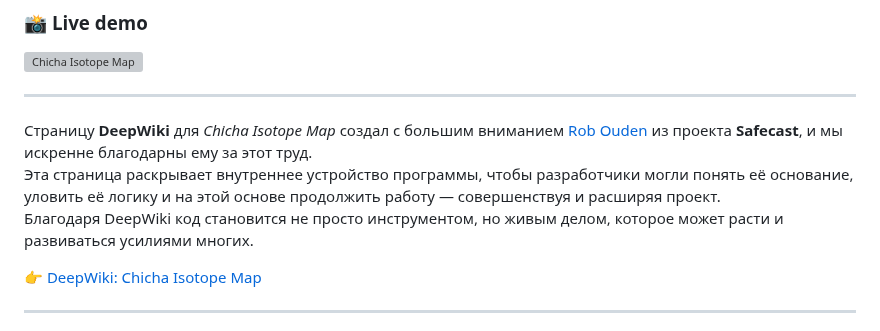
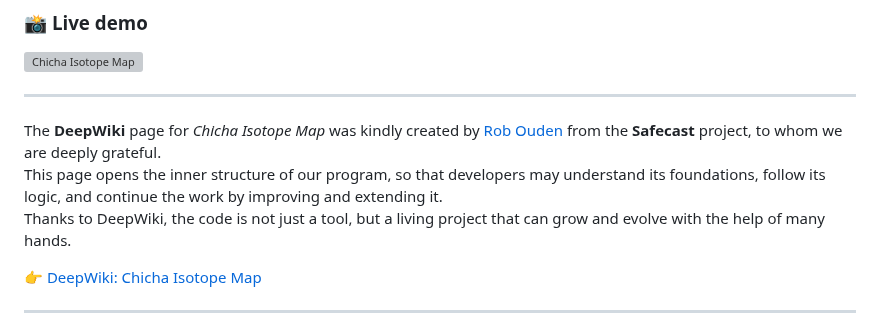
Before and after one commit to matveynator/chicha-isotope-map, a Markdown page: README.md, the part around the change. Rendered like a GitHub page; grey boxes are pictures that could not be loaded.

```diff
--- a/README.md
+++ b/README.md
@@ -14,9 +14,9 @@
 
 ---
 
-Страницу **DeepWiki** для *Chicha Isotope Map* создал с большим вниманием [Rob Ouden](https://github.com/robouden) из проекта **Safecast**, и мы искренне благодарны ему за этот труд.
-Эта страница раскрывает внутреннее устройство программы, чтобы разработчики могли понять её основание, уловить её логику и на этой основе продолжить работу — совершенствуя и расширяя проект.
-Благодаря DeepWiki код становится не просто инструментом, но живым делом, которое может расти и развиваться усилиями многих.
+The **DeepWiki** page for *Chicha Isotope Map* was kindly created by [Rob Ouden](https://github.com/robouden) from the **Safecast** project, to whom we are deeply grateful.
+This page opens the inner structure of our program, so that developers may understand its foundations, follow its logic, and continue the work by improving and extending it.
+Thanks to DeepWiki, the code is not just a tool, but a living project that can grow and evolve with the help of many hands.
 
 👉 [DeepWiki: Chicha Isotope Map](https://deepwiki.com/matveynator/chicha-isotope-map)
 
```
